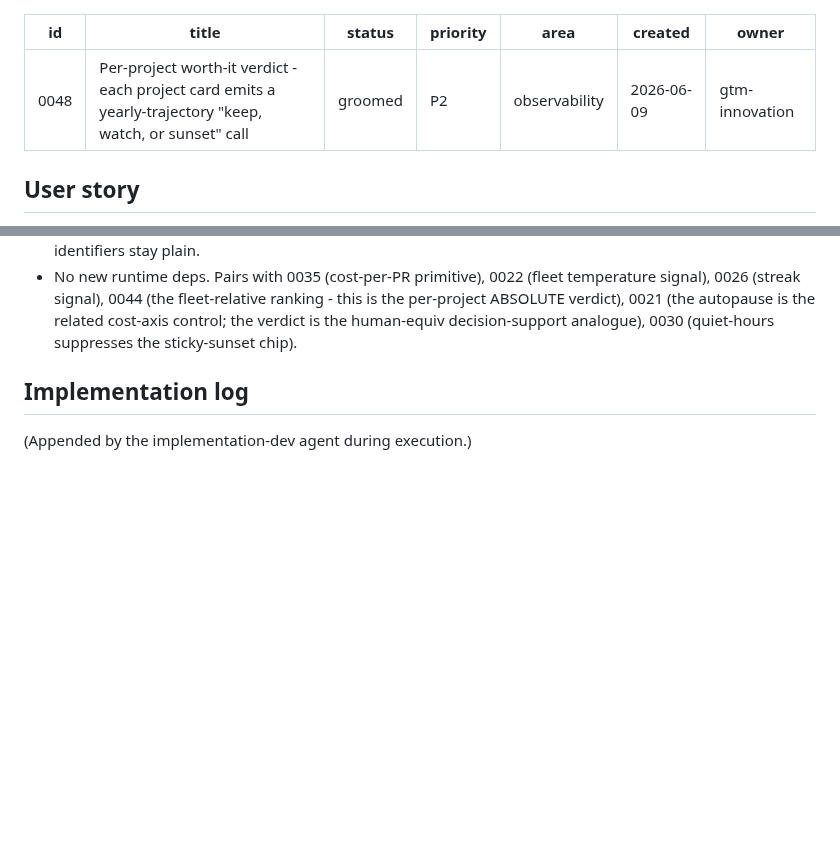
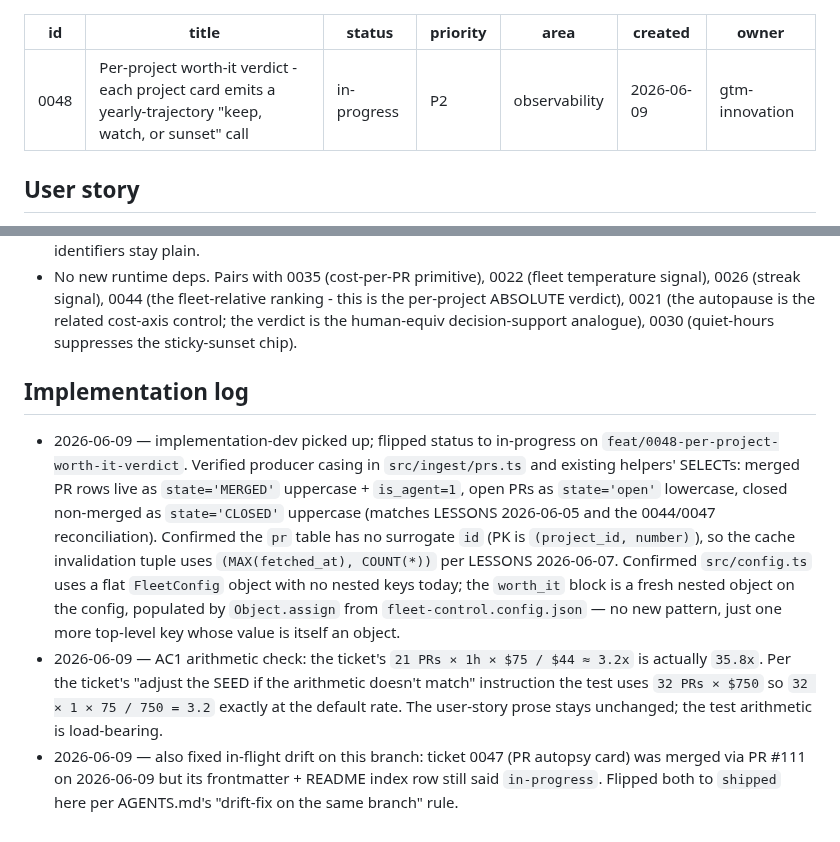
Before and after one commit to mutaaf/fleet-control, a Markdown page: docs/backlog/0048-per-project-worth-it-verdict.md, 2 parts joined by grey strips. GitHub-like rendering; blank space fills up the shorter version.

Commit message:
chore(0048,0047): start 0048 + flip 0047 to shipped
Flip ticket 0048 frontmatter + README row to in-progress at the
start of the per-project worth-it verdict ship run.

Also fix in-flight drift for ticket 0047 (PR autopsy card) — it
merged via PR #111 on 2026-06-09 but its file frontmatter + the
README index row still read in-progress. Both flipped to shipped
on this branch per AGENTS.md's drift-fix rule.

Co-Authored-By: Claude Opus 4.7 (1M context) <noreply@anthropic.com>

```diff
--- a/docs/backlog/0048-per-project-worth-it-verdict.md
+++ b/docs/backlog/0048-per-project-worth-it-verdict.md
@@ -1,7 +1,7 @@
 ---
 id: 0048
 title: Per-project worth-it verdict - each project card emits a yearly-trajectory "keep, watch, or sunset" call
-status: groomed
+status: in-progress
 priority: P2
 area: observability
 created: 2026-06-09
@@ -618,4 +618,29 @@ dev MUST do the same audit BEFORE writing the SELECT.
 
 ## Implementation log
 
-(Appended by the implementation-dev agent during execution.)
+- 2026-06-09 — implementation-dev picked up; flipped status to
+  in-progress on `feat/0048-per-project-worth-it-verdict`.
+  Verified producer casing in `src/ingest/prs.ts` and existing
+  helpers' SELECTs: merged PR rows live as `state='MERGED'`
+  uppercase + `is_agent=1`, open PRs as `state='open'`
+  lowercase, closed non-merged as `state='CLOSED'` uppercase
+  (matches LESSONS 2026-06-05 and the 0044/0047 reconciliation).
+  Confirmed the `pr` table has no surrogate `id` (PK is
+  `(project_id, number)`), so the cache invalidation tuple uses
+  `(MAX(fetched_at), COUNT(*))` per LESSONS 2026-06-07. Confirmed
+  `src/config.ts` uses a flat `FleetConfig` object with no nested
+  keys today; the `worth_it` block is a fresh nested object on
+  the config, populated by `Object.assign` from
+  `fleet-control.config.json` — no new pattern, just one more
+  top-level key whose value is itself an object.
+- 2026-06-09 — AC1 arithmetic check: the ticket's `21 PRs × 1h × $75
+  / $44 ≈ 3.2x` is actually `35.8x`. Per the ticket's "adjust the
+  SEED if the arithmetic doesn't match" instruction the test uses
+  `32 PRs × $750` so `32 × 1 × 75 / 750 = 3.2` exactly at the
+  default rate. The user-story prose stays unchanged; the test
+  arithmetic is load-bearing.
+- 2026-06-09 — also fixed in-flight drift on this branch: ticket
+  0047 (PR autopsy card) was merged via PR #111 on 2026-06-09 but
+  its frontmatter + README index row still said `in-progress`.
+  Flipped both to `shipped` here per AGENTS.md's "drift-fix on the
+  same branch" rule.
```
Also changed, not shown: docs/backlog/0047-pr-autopsy-card.md (+1 -1 lines), docs/backlog/README.md (+2 -2 lines).
